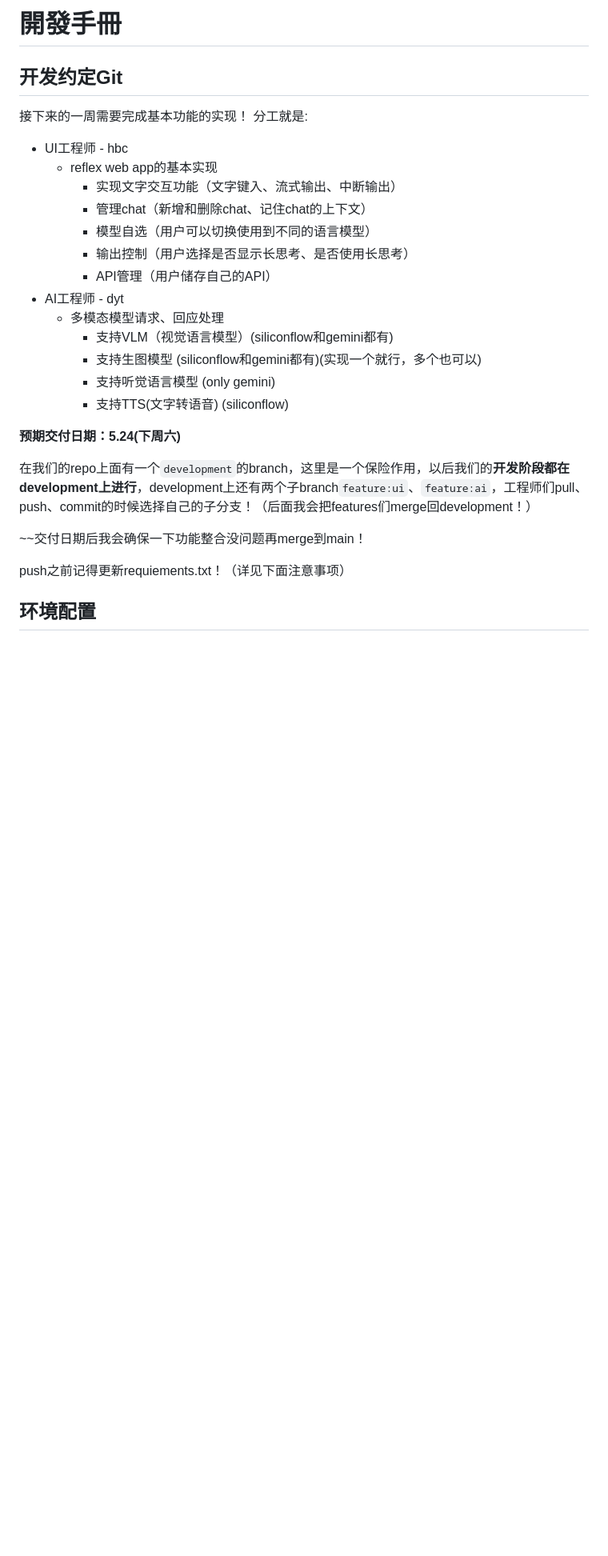
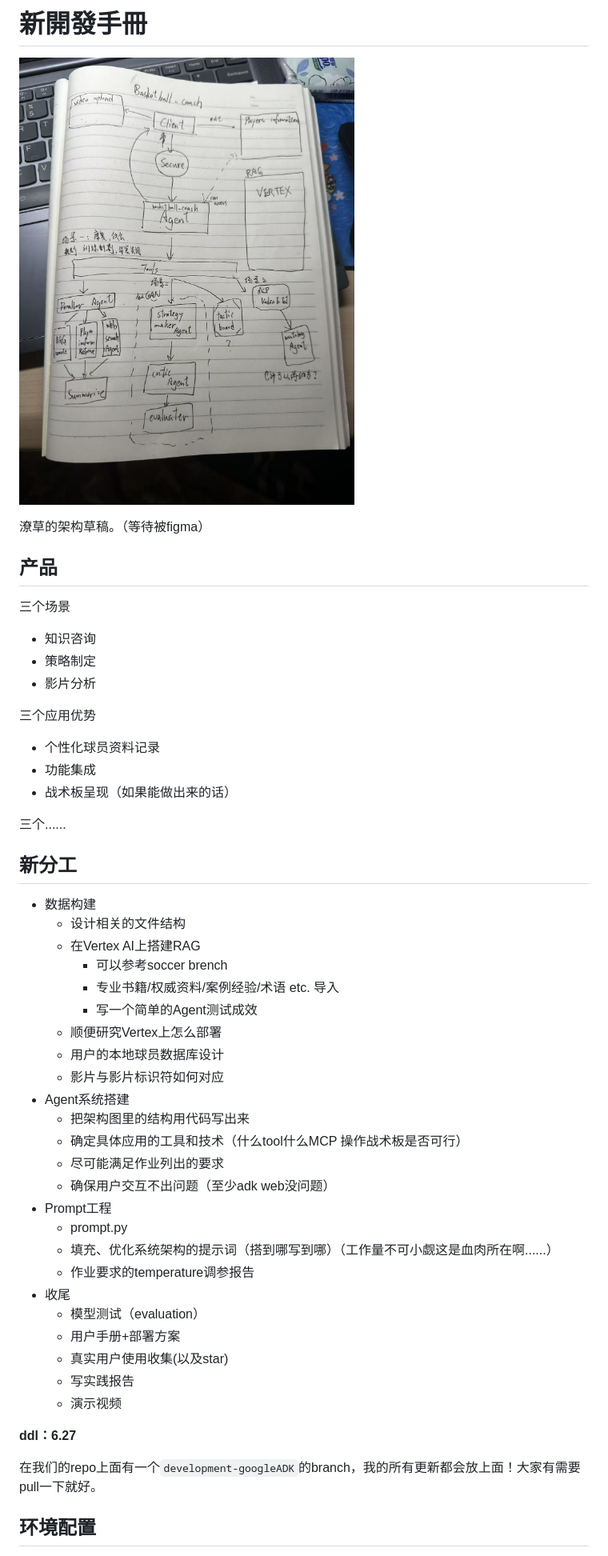
Before and after one commit to LHS183019/AIBasicFinalProject, a Markdown page: README.md, the part around the change printed below. Shown: that part at 80% size. GitHub-like rendering; pictures changed too: draft.jpg (added); blank space fills up the shorter version.

Commit message:
Project restructure: Add .venv to gitignore, update README with new development plan

```diff
--- a/README.md
+++ b/README.md
@@ -1,29 +1,52 @@
-# 開發手冊
+# 新開發手冊
 
-## 开发约定Git
-接下来的一周需要完成基本功能的实现！
-分工就是:
-+ UI工程师 - hbc
-    + reflex web app的基本实现
-        + 实现文字交互功能（文字键入、流式输出、中断输出）
-        + 管理chat（新增和删除chat、记住chat的上下文）
-        + 模型自选（用户可以切换使用到不同的语言模型）
-        + 输出控制（用户选择是否显示长思考、是否使用长思考）
-        + API管理（用户储存自己的API）
-+ AI工程师 - dyt
-    + 多模态模型请求、回应处理
-        + 支持VLM（视觉语言模型）(siliconflow和gemini都有)
-        + 支持生图模型 (siliconflow和gemini都有)(实现一个就行，多个也可以)
-        + 支持听觉语言模型 (only gemini)
-        + 支持TTS(文字转语音) (siliconflow)
+![架构图](draft.jpg)
 
-**预期交付日期：5.24(下周六)**
+潦草的架构草稿。（等待被figma）
 
-在我们的repo上面有一个`development`的branch，这里是一个保险作用，以后我们的**开发阶段都在development上进行**，development上还有两个子branch`feature:ui`、`feature:ai`，工程师们pull、push、commit的时候选择自己的子分支！（后面我会把features们merge回development！）
+## 产品
+三个场景
++ 知识咨询
++ 策略制定
++ 影片分析
 
-~~交付日期后我会确保一下功能整合没问题再merge到main！
+三个应用优势
++ 个性化球员资料记录
++ 功能集成
++ 战术板呈现（如果能做出来的话）
 
-push之前记得更新requiements.txt！（详见下面注意事项）
+三个......
+
+## 新分工
++ 数据构建
+    + 设计相关的文件结构
+    + 在Vertex AI上搭建RAG
+        + 可以参考soccer brench
+        + 专业书籍/权威资料/案例经验/术语 etc. 导入
+        + 写一个简单的Agent测试成效
+    + 顺便研究Vertex上怎么部署
+    + 用户的本地球员数据库设计
+    + 影片与影片标识符如何对应
++ Agent系统搭建
+    + 把架构图里的结构用代码写出来
+    + 确定具体应用的工具和技术（什么tool什么MCP 操作战术板是否可行）
+    + 尽可能满足作业列出的要求
+    + 确保用户交互不出问题（至少adk web没问题）
++ Prompt工程
+    + prompt.py
+    + 填充、优化系统架构的提示词（搭到哪写到哪）（工作量不可小觑这是血肉所在啊......）
+    + 作业要求的temperature调参报告
++ 收尾
+    + 模型测试（evaluation）
+    + 用户手册+部署方案
+    + 真实用户使用收集(以及star)
+    + 写实践报告
+    + 演示视频
+
+**ddl：6.27**
+
+在我们的repo上面有一个`development-googleADK`的branch，我的所有更新都会放上面！大家有需要pull一下就好。
+
 
 ## 环境配置
 
```
Also changed, not shown: other parts of README.md (+62 -164 lines), notes.md (deleted, +0 -89 lines), 6 other files.
